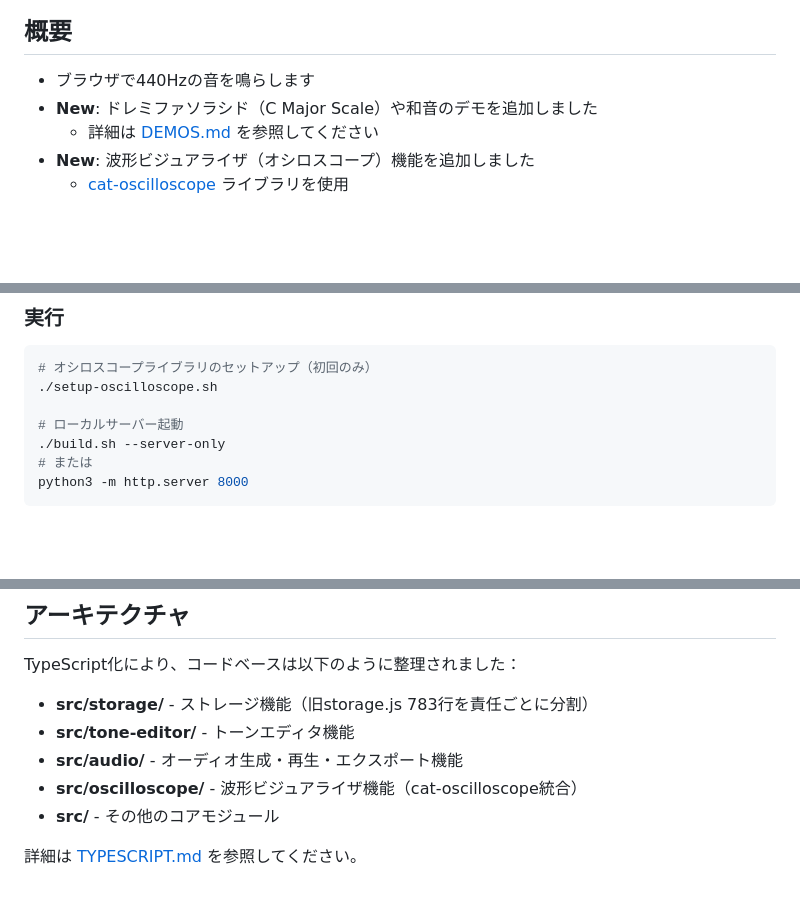
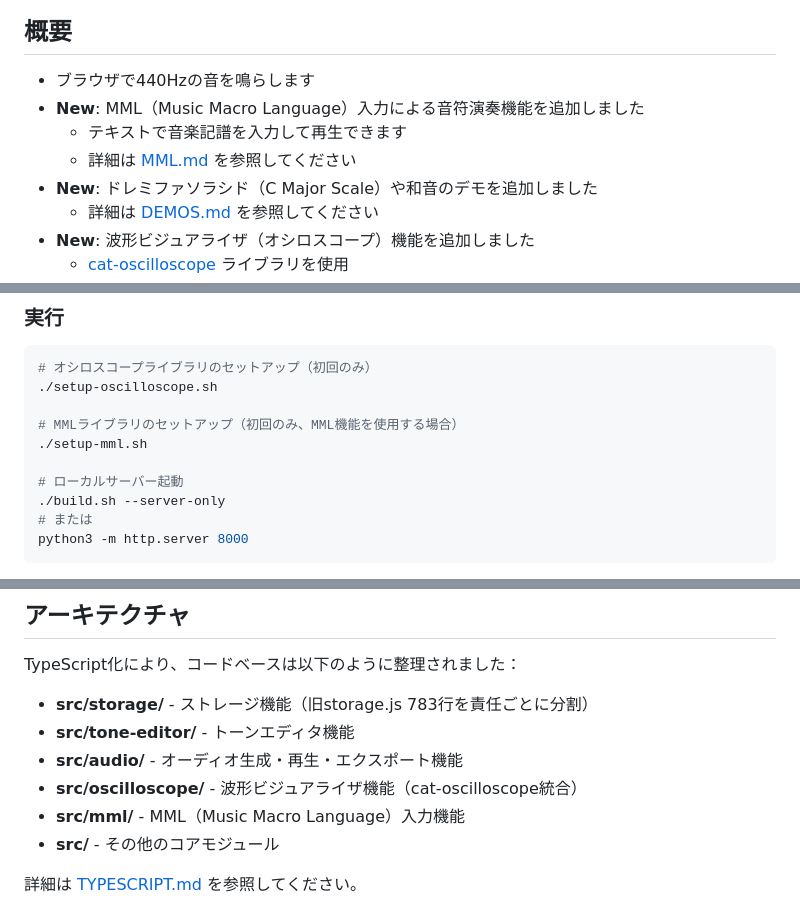
Before and after one commit to cat2151/web-ym2151, a Markdown page: README.md, 3 parts joined by grey strips. GitHub-like rendering; blank space fills up the shorter version.

Commit message:
Update README with MML feature documentation
Co-authored-by: cat2151 <5794738+cat2151@users.noreply.github.com>

```diff
--- a/README.md
+++ b/README.md
@@ -8,6 +8,9 @@
 
 ## 概要
 - ブラウザで440Hzの音を鳴らします
+- **New**: MML（Music Macro Language）入力による音符演奏機能を追加しました
+  - テキストで音楽記譜を入力して再生できます
+  - 詳細は [MML.md](./MML.md) を参照してください
 - **New**: ドレミファソラシド（C Major Scale）や和音のデモを追加しました
   - 詳細は [DEMOS.md](./DEMOS.md) を参照してください
 - **New**: 波形ビジュアライザ（オシロスコープ）機能を追加しました
@@ -51,6 +54,9 @@ npm run clean
 # オシロスコープライブラリのセットアップ（初回のみ）
 ./setup-oscilloscope.sh
 
+# MMLライブラリのセットアップ（初回のみ、MML機能を使用する場合）
+./setup-mml.sh
+
 # ローカルサーバー起動
 ./build.sh --server-only
 # または
@@ -67,6 +73,7 @@ TypeScript化により、コードベースは以下のように整理されま
 - **src/tone-editor/** - トーンエディタ機能
 - **src/audio/** - オーディオ生成・再生・エクスポート機能
 - **src/oscilloscope/** - 波形ビジュアライザ機能（cat-oscilloscope統合）
+- **src/mml/** - MML（Music Macro Language）入力機能
 - **src/** - その他のコアモジュール
 
 詳細は [TYPESCRIPT.md](./TYPESCRIPT.md) を参照してください。
```
